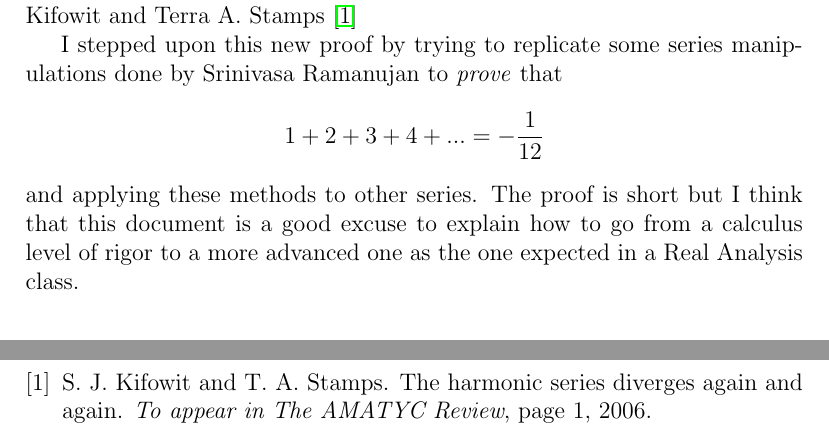
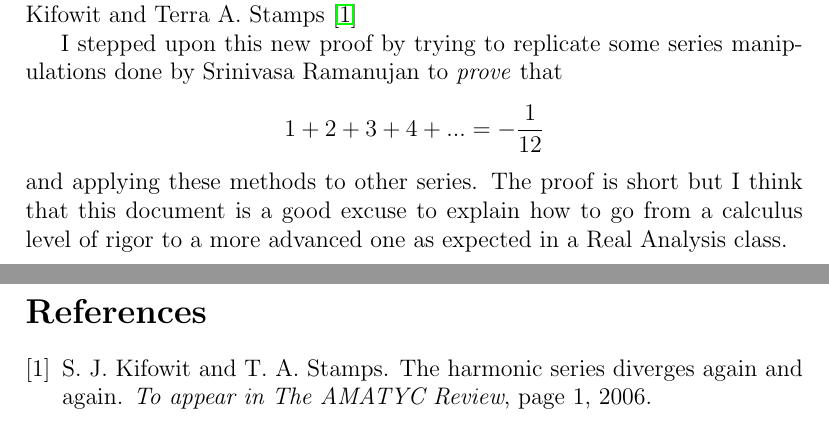
Before and after one commit to samylahlou/Personal-Website, a LaTeX paper (papers/HarmonicSeries/harmonic_series_samy.tex): two parts of pages 2 and 4 of 4, joined at a grey line, cut so that both start at the same text. Compiled offline with pdfLaTeX.

Commit message:
Harmonic Series

```diff
--- a/papers/HarmonicSeries/harmonic_series_samy.tex
+++ b/papers/HarmonicSeries/harmonic_series_samy.tex
@@ -38,7 +38,7 @@ It has been studied for centuries now. One of the key property of the Harmonic S
 
 I stepped upon this new proof by trying to replicate some series manipulations done by Srinivasa Ramanujan to \textit{prove} that
 $$1 + 2 + 3 + 4 + ... = -\frac{1}{12}$$
-and applying these methods to other series. The proof is short but I think that this document is a good excuse to explain how to go from a calculus level of rigor to a more advanced one as the one expected in a Real Analysis class.
+and applying these methods to other series. The proof is short but I think that this document is a good excuse to explain how to go from a calculus level of rigor to a more advanced one as expected in a Real Analysis class.
 
 \section{The Unrigorous Proof}
 
```
Also changed, not shown: papers/HarmonicSeries/harmonic_series_samy.pdf, 3 other files.
